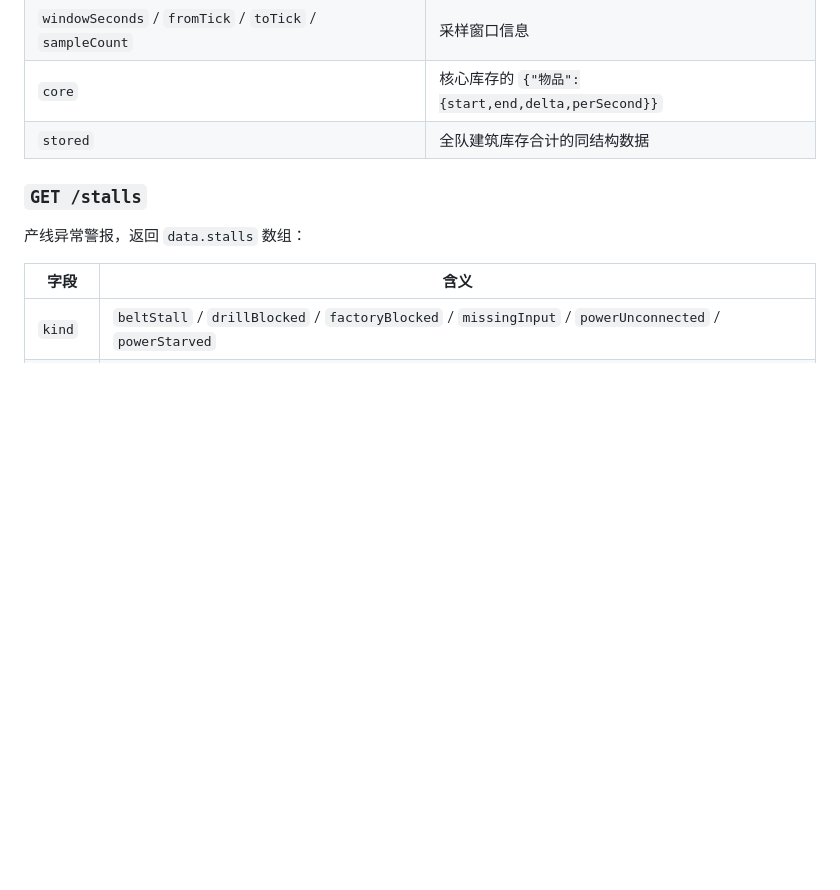
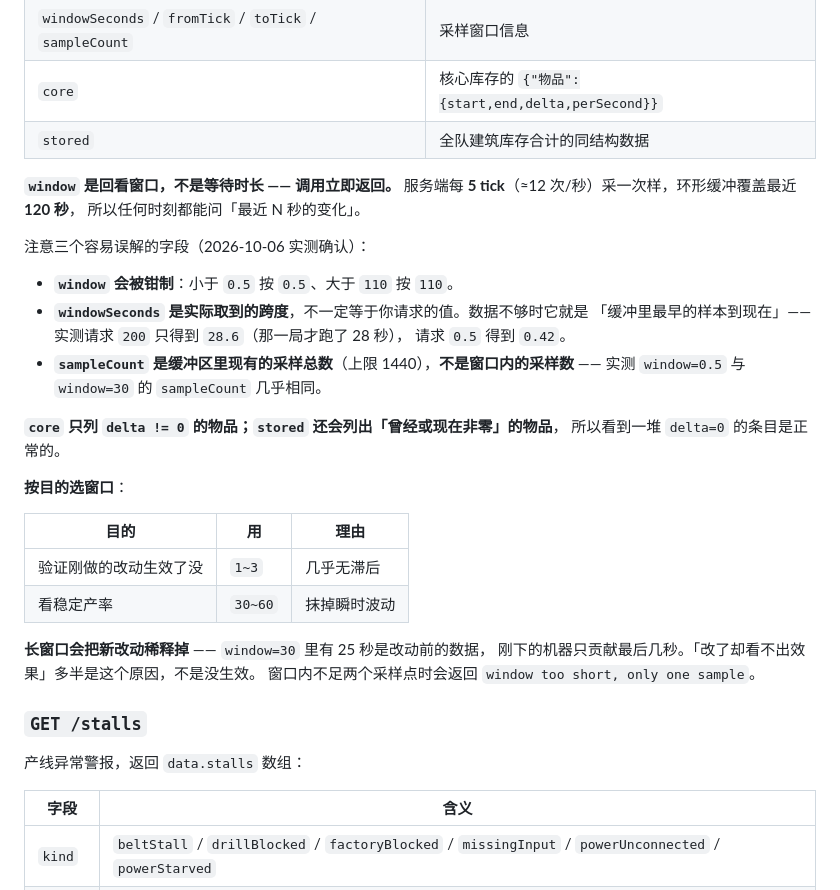
Before and after one commit to rt334/mindustry-ai-arena, a Markdown page: docs/API.md, the part around the change. Drawn GitHub-style; blank space fills up the shorter version.

```diff
--- a/docs/API.md
+++ b/docs/API.md
@@ -400,6 +400,33 @@ conveyor (283,109) rot=0   acceptsFrom=[[282,109]]         sendsTo=[[284,109]]
 | `windowSeconds` / `fromTick` / `toTick` / `sampleCount` | 采样窗口信息 |
 | `core` | 核心库存的 `{"物品":{start,end,delta,perSecond}}` |
 | `stored` | 全队建筑库存合计的同结构数据 |
+
+**`window` 是回看窗口，不是等待时长 —— 调用立即返回。**
+服务端每 **5 tick**（≈12 次/秒）采一次样，环形缓冲覆盖最近 **120 秒**，
+所以任何时刻都能问「最近 N 秒的变化」。
+
+注意三个容易误解的字段（2026-10-06 实测确认）：
+
+- **`window` 会被钳制**：小于 `0.5` 按 `0.5`、大于 `110` 按 `110`。
+- **`windowSeconds` 是实际取到的跨度**，不一定等于你请求的值。数据不够时它就是
+  「缓冲里最早的样本到现在」—— 实测请求 `200` 只得到 `28.6`（那一局才跑了 28 秒），
+  请求 `0.5` 得到 `0.42`。
+- **`sampleCount` 是缓冲区里现有的采样总数**（上限 1440），**不是窗口内的采样数** ——
+  实测 `window=0.5` 与 `window=30` 的 `sampleCount` 几乎相同。
+
+**`core` 只列 `delta != 0` 的物品；`stored` 还会列出「曾经或现在非零」的物品**，
+所以看到一堆 `delta=0` 的条目是正常的。
+
+**按目的选窗口**：
+
+| 目的 | 用 | 理由 |
+|---|---|---|
+| 验证刚做的改动生效了没 | `1~3` | 几乎无滞后 |
+| 看稳定产率 | `30~60` | 抹掉瞬时波动 |
+
+**长窗口会把新改动稀释掉** —— `window=30` 里有 25 秒是改动前的数据，
+刚下的机器只贡献最后几秒。「改了却看不出效果」多半是这个原因，不是没生效。
+窗口内不足两个采样点时会返回 `window too short, only one sample`。
 
 ### `GET /stalls`
 
```
Also changed, not shown: docs/PROMPTS.md (+19 -2 lines), skill/SKILL.md (+11 -2 lines).
